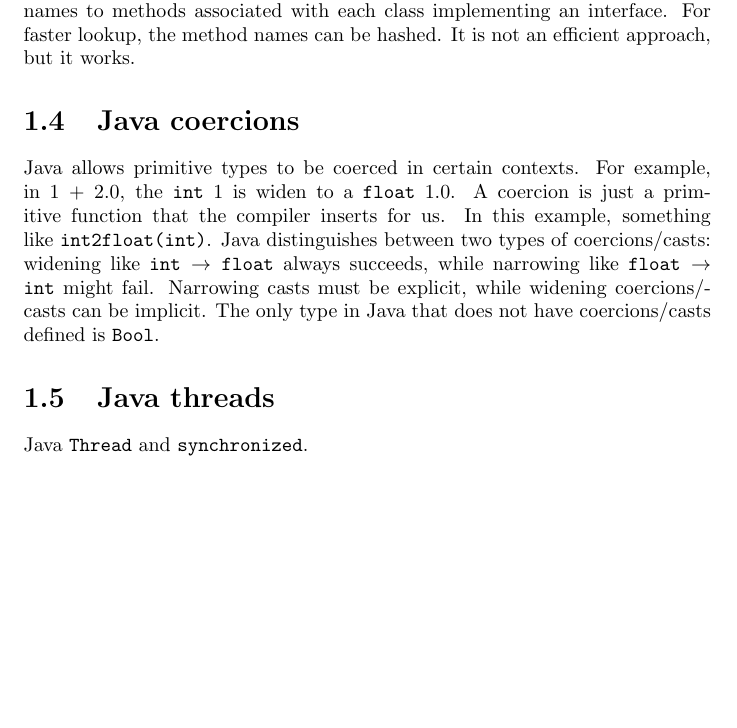
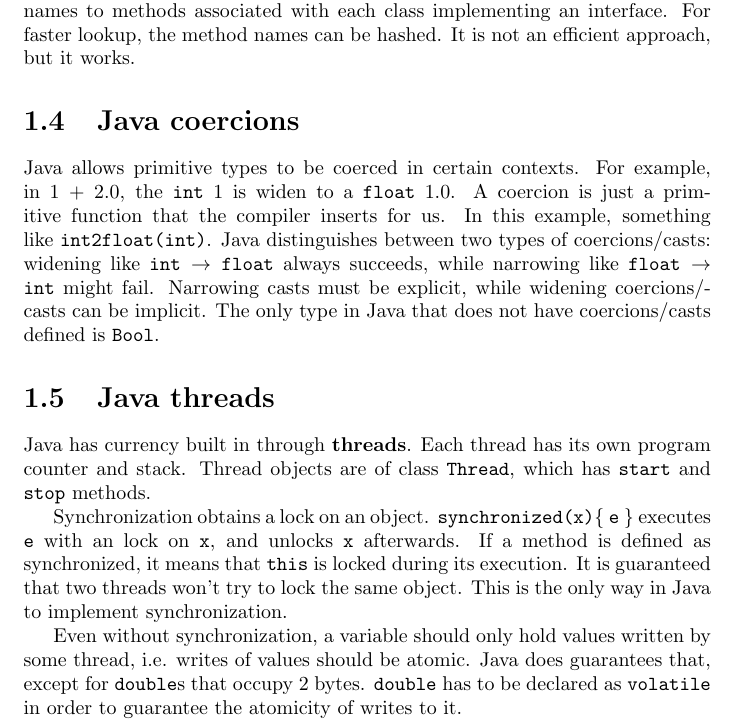
Before and after one commit to yiweiwang2015/CompilersNotes, a LaTeX document (Java.tex): part of page 3 of 3, cut so that both start at the same text, the shorter picture padded with empty space. Compiled offline with pdfLaTeX.

Commit message:
finished

```diff
--- a/Java.tex
+++ b/Java.tex
@@ -60,7 +60,11 @@ Interfaces specify relationships between classes without inheritance. Java progr
 \section{Java coercions}
 Java allows primitive types to be coerced in certain contexts. For example, in 1 + 2.0, the \texttt{int} 1 is widen to a \texttt{float} 1.0. A coercion is just a primitive function that the compiler inserts for us. In this example, something like \texttt{int2float(int)}. Java distinguishes between two types of coercions/casts: widening like \texttt{int $\rightarrow$ float} always succeeds, while narrowing like \texttt{float $\rightarrow$ int} might fail. Narrowing casts must be explicit, while widening coercions/casts can be implicit. The only type in Java that does not have coercions/casts defined is \texttt{Bool}.
 \section{Java threads}
-Java \texttt{Thread} and \texttt{synchronized}.
+Java has currency built in through \textbf{threads}. Each thread has its own program counter and stack. Thread objects are of class \texttt{Thread}, which has \texttt{start} and \texttt{stop} methods.
+
+Synchronization obtains a lock on an object. \texttt{synchronized(x)}\{ \texttt{e} \} executes \texttt{e} with an lock on \texttt{x}, and unlocks \texttt{x} afterwards. If a method is defined as synchronized, it means that \texttt{this} is locked during its execution. It is guaranteed that two threads won't try to lock the same object. This is the only way in Java to implement synchronization.
+
+Even without synchronization, a variable should only hold values written by some thread, i.e. writes of values should be atomic. Java does guarantees that, except for \texttt{double}s that occupy 2 bytes. \texttt{double} has to be declared as \texttt{volatile} in order to guarantee the atomicity of writes to it.
 \ifx\PREAMBLE\undefined
 \end{document}
 \fi
```
